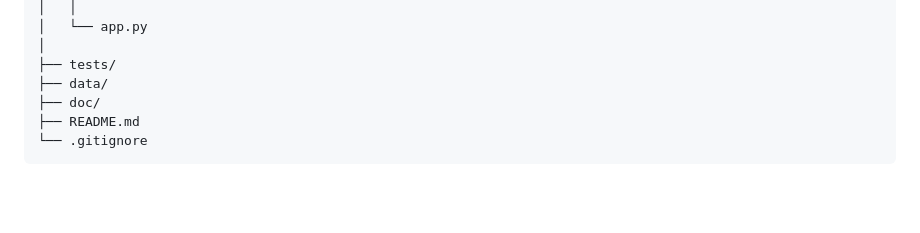
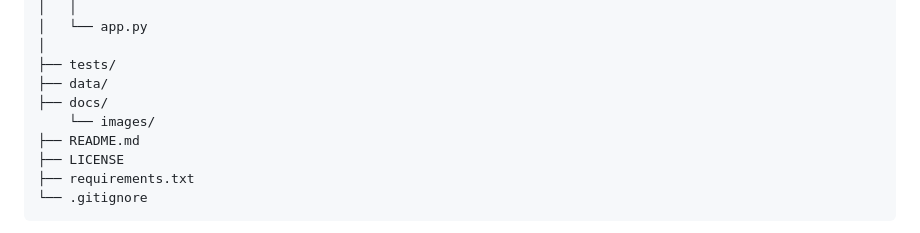
Before and after one commit to Rodrigo3441/agenda-de-tarefas-estudantes, a Markdown page: docs/E2_Grupo11_Design_Tecnico.md, the part around the change. Rendered like a GitHub page; blank space fills up the shorter version.

Commit message:
Update E2_Grupo11_Design_Tecnico.md
pequena correção no nome do diretório

````diff
--- a/docs/E2_Grupo11_Design_Tecnico.md
+++ b/docs/E2_Grupo11_Design_Tecnico.md
@@ -192,8 +192,11 @@ flowchart TD
 │
 ├── tests/
 ├── data/
-├── doc/
+├── docs/
+    └── images/
 ├── README.md
+├── LICENSE
+├── requirements.txt
 └── .gitignore
 ```
 
````
